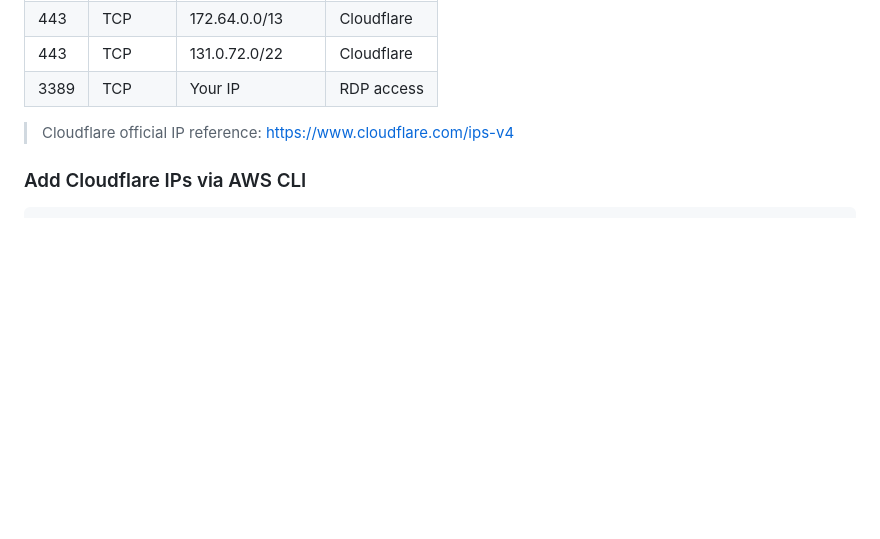
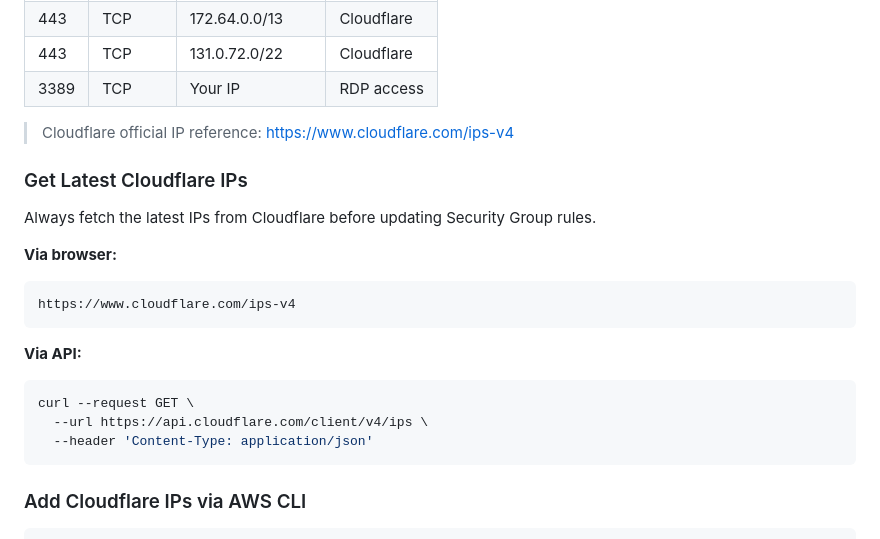
Before and after one commit to nsannsri/pine2, a Markdown page: SETUP.md, the part around the change. Drawn GitHub-style; blank space fills up the shorter version.

Commit message:
add Cloudflare IP fetch URL and API command to docs
Co-Authored-By: Claude Sonnet 4.6 <noreply@anthropic.com>

````diff
--- a/SETUP.md
+++ b/SETUP.md
@@ -253,6 +253,21 @@ TradingView → Cloudflare WAF (allow only TradingView IPs) → Cloudflare Proxy
 
 > Cloudflare official IP reference: https://www.cloudflare.com/ips-v4
 
+### Get Latest Cloudflare IPs
+Always fetch the latest IPs from Cloudflare before updating Security Group rules.
+
+**Via browser:**
+```
+https://www.cloudflare.com/ips-v4
+```
+
+**Via API:**
+```bash
+curl --request GET \
+  --url https://api.cloudflare.com/client/v4/ips \
+  --header 'Content-Type: application/json'
+```
+
 ### Add Cloudflare IPs via AWS CLI
 ```powershell
 aws ec2 authorize-security-group-ingress --group-id sg-0cb697626eb8c84e0 --ip-permissions file://C:\cf_rules.json
````
